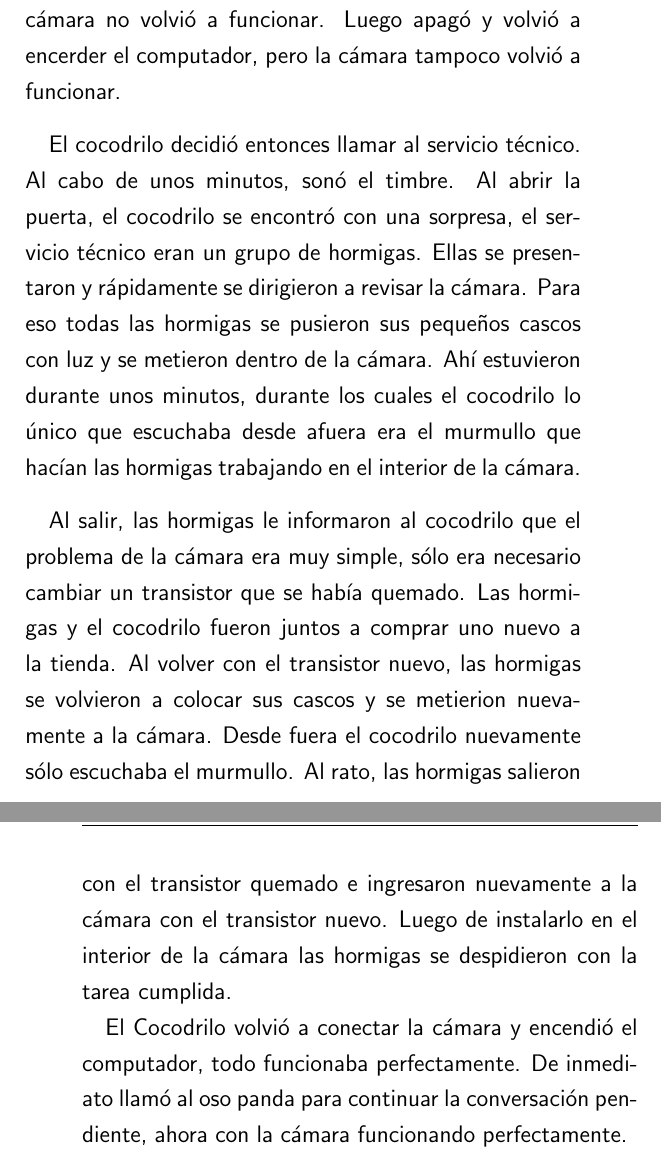
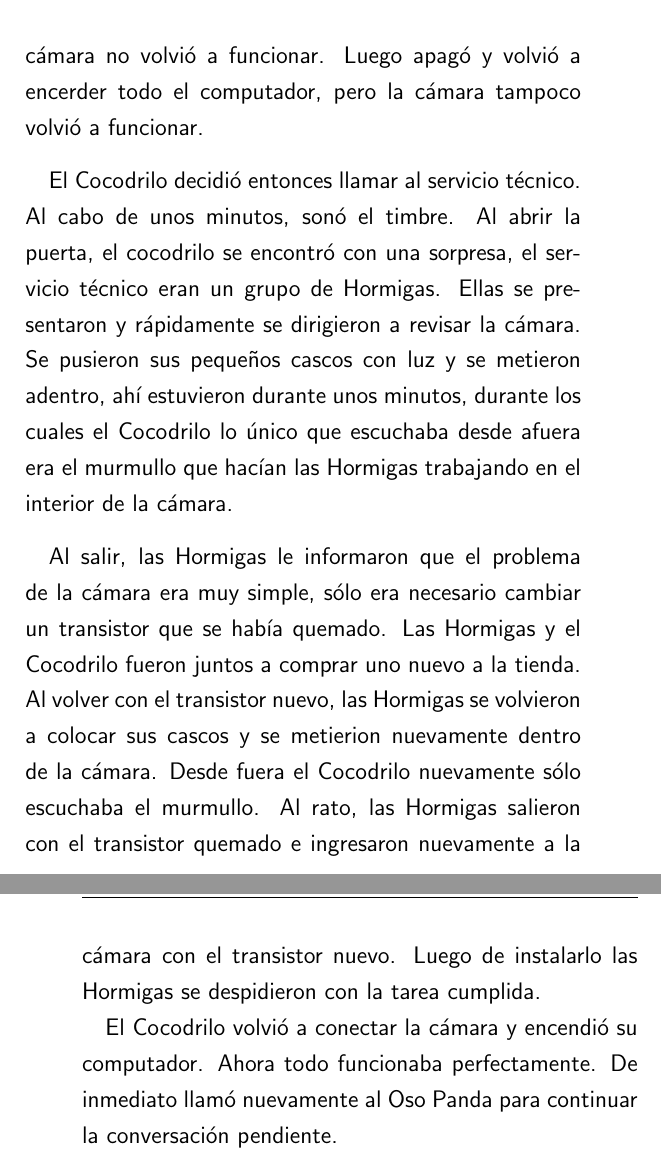
Before and after one commit to arielnarvaez/cuentos, a LaTeX book (cuentos.tex, which reads computador.tex): two parts of pages 45 and 46 of 57, joined at a grey line, cut so that both start at the same text. Compiled offline with pdfLaTeX; the source files are stored in an older character set and shown here as Unicode; an older LaTeX class or package is replaced by its successor.

Commit message:
segunda revicion

```diff
--- a/computador.tex
+++ b/computador.tex
@@ -11,2 +8,0 @@ cámara. Lo primero que hizo fue desconectarla y volver a conectarla,
-pero la cámara no volvió a funcionar. Luego apagó y volvió a encerder
-el computador, pero la cámara tampoco volvió a funcionar.
@@ -13,26 +16,43 @@ el computador, pero la cámara tampoco volvió a funcionar.
+cámara no volvió a funcionar.
+%
+Luego apagó y volvió a encerder todo el computador, pero la cámara
+tampoco volvió a funcionar.
 
-El cocodrilo decidió entonces llamar al servicio técnico. Al cabo de
-unos minutos, sonó el timbre. Al abrir la puerta, el cocodrilo se
-encontró con una sorpresa, el servicio técnico eran un grupo de
-hormigas. Ellas se presentaron y rápidamente se dirigieron a revisar
-la cámara. Para eso todas las hormigas se pusieron sus pequeños cascos
-con luz y se metieron dentro de la cámara. Ahí estuvieron durante unos
-minutos, durante los cuales el cocodrilo lo único que escuchaba desde
-afuera era el murmullo que hacían las hormigas trabajando en el
-interior de la cámara.
+El Cocodrilo decidió entonces llamar al servicio técnico.
+%
+Al cabo de unos minutos, sonó el timbre.
+%
+Al abrir la puerta, el cocodrilo se encontró con una sorpresa, el
+servicio técnico eran un grupo de Hormigas.
+%
+Ellas se presentaron y rápidamente se dirigieron a revisar la
+cámara.
+%
+Se pusieron sus pequeños cascos con luz y se metieron adentro, ahí
+estuvieron durante unos minutos, durante los cuales el Cocodrilo lo
+único que escuchaba desde afuera era el murmullo que hacían las
+Hormigas trabajando en el interior de la cámara.
 
-Al salir, las hormigas le informaron al cocodrilo que el problema de
-la cámara era muy simple, sólo era necesario cambiar un transistor que
-se había quemado. Las hormigas y el cocodrilo fueron juntos a comprar
-uno nuevo a la tienda. Al volver con el transistor nuevo, las hormigas
-se volvieron a colocar sus cascos y se metierion nuevamente a la
-cámara. Desde fuera el cocodrilo nuevamente sólo escuchaba el
-murmullo. Al rato, las hormigas salieron con el transistor quemado e
-ingresaron nuevamente a la cámara con el transistor nuevo. Luego de
-instalarlo en el interior de la cámara las hormigas se despidieron con
-la tarea cumplida.
+Al salir, las Hormigas le informaron que el problema de la cámara era
+muy simple, sólo era necesario cambiar un transistor que se había
+quemado.
+%
+Las Hormigas y el Cocodrilo fueron juntos a comprar uno nuevo a la
+tienda.
+%
+Al volver con el transistor nuevo, las Hormigas se volvieron a colocar
+sus cascos y se metierion nuevamente dentro de la cámara.
+%
+Desde fuera el Cocodrilo nuevamente sólo escuchaba el murmullo.
+%
+Al rato, las Hormigas salieron con el transistor quemado e ingresaron
+nuevamente a la cámara con el transistor nuevo.
+%
+Luego de instalarlo las Hormigas se despidieron con la tarea cumplida.
 
-El Cocodrilo volvió a conectar la cámara y encendió el computador,
-todo funcionaba perfectamente. De inmediato llamó al oso panda para
-continuar la conversación pendiente, ahora con la cámara funcionando
-perfectamente.
+El Cocodrilo volvió a conectar la cámara y encendió su computador.
+%
+Ahora todo funcionaba perfectamente.
+%
+De inmediato llamó nuevamente al Oso Panda para continuar la
+conversación pendiente.
```
Also changed, not shown: computador.tex (23 more changed lines).
